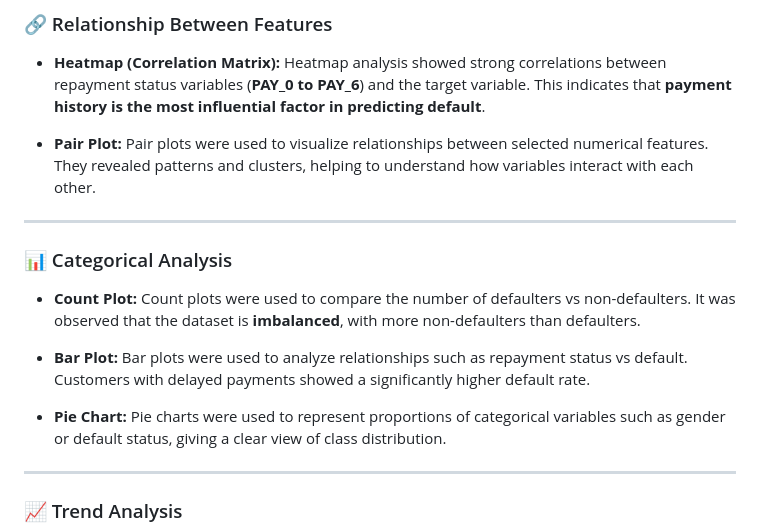
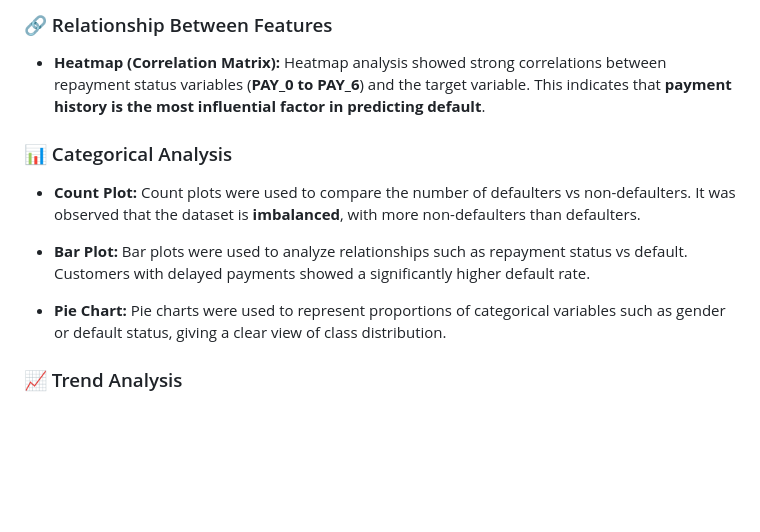
Before and after one commit to jincyjos22/Credit-Card-Default-Prediction-Using-Machine-Learning, a Markdown page: README.md, the part around the change. Drawn GitHub-style; blank space fills up the shorter version.

```diff
--- a/README.md
+++ b/README.md
@@ -201,11 +201,6 @@ These visualizations help in understanding how the data is distributed and ident
   Heatmap analysis showed strong correlations between repayment status variables (**PAY_0 to PAY_6**) and the target variable.
   This indicates that **payment history is the most influential factor in predicting default**.
 
-* **Pair Plot:**
-  Pair plots were used to visualize relationships between selected numerical features.
-  They revealed patterns and clusters, helping to understand how variables interact with each other.
-
----
 
 ### 📊 Categorical Analysis
 
@@ -220,7 +215,7 @@ These visualizations help in understanding how the data is distributed and ident
 * **Pie Chart:**
   Pie charts were used to represent proportions of categorical variables such as gender or default status, giving a clear view of class distribution.
 
----
+
 
 ### 📈 Trend Analysis
 
```
